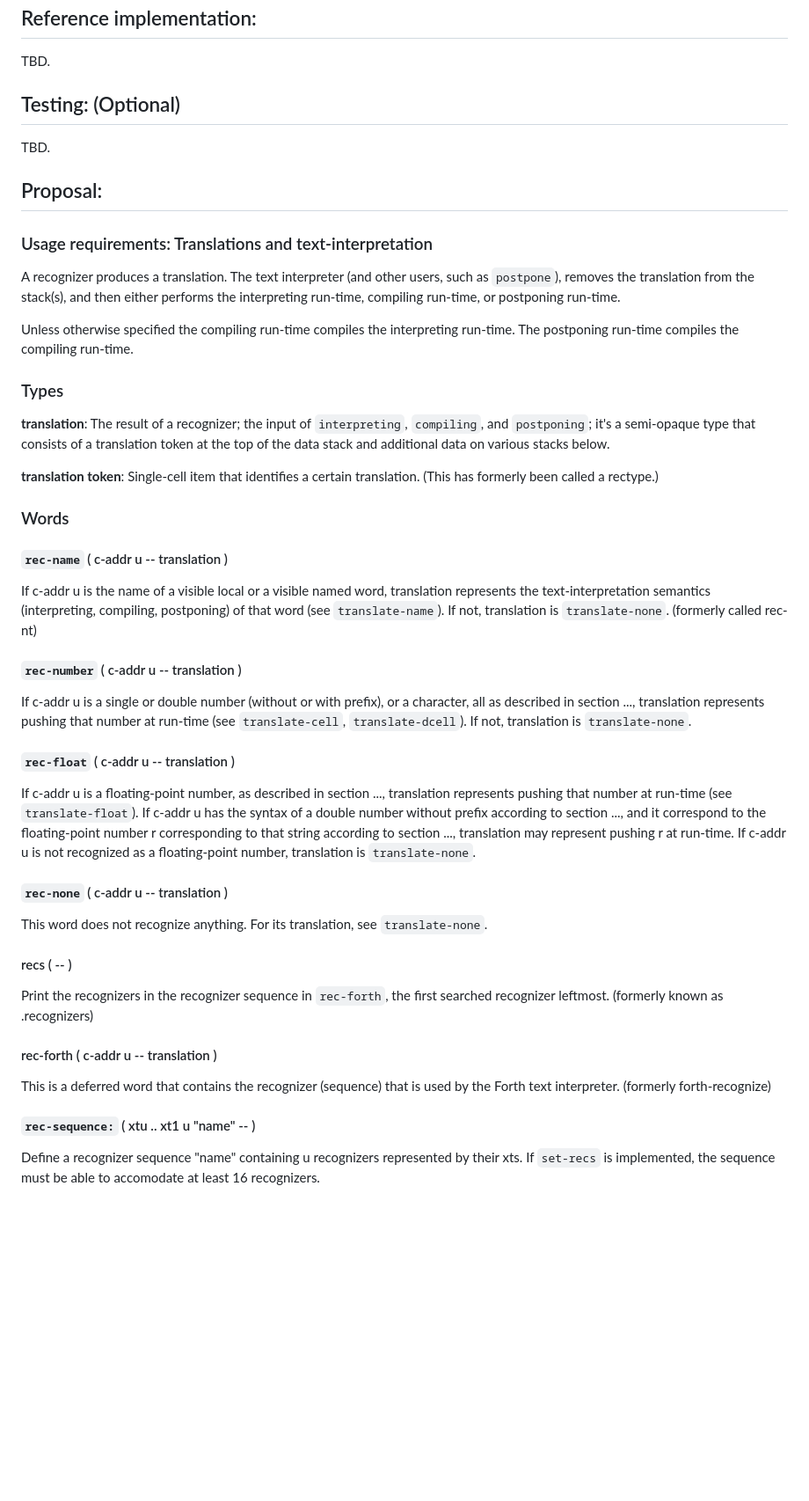
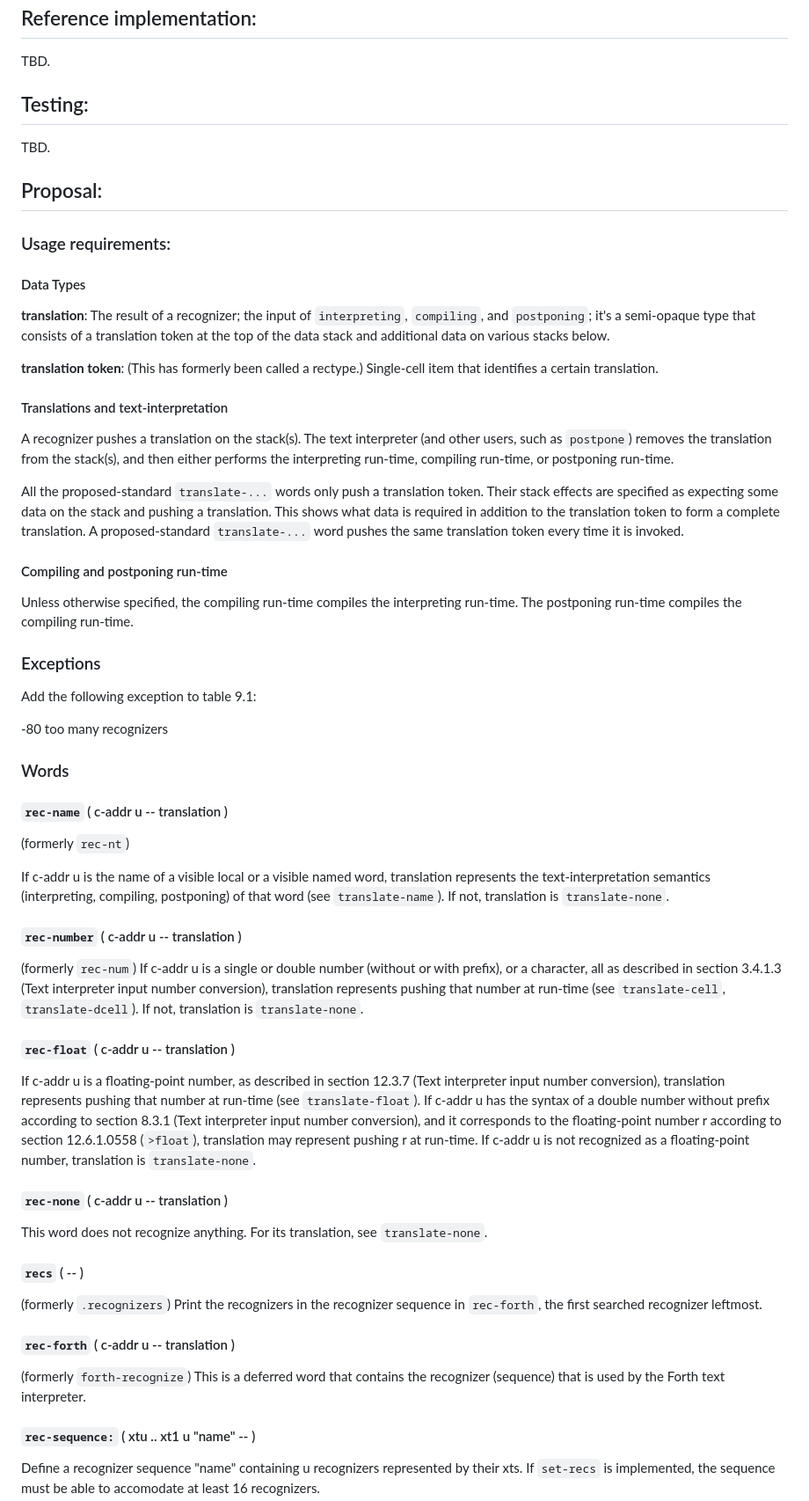
Before and after one commit to Forth-Standard/forth200x, a Markdown page: document/recognizers-2025-09-11.md, the part around one of its changes. Shown at 88% size. Rendered like a GitHub page; blank space fills up the shorter version.

```diff
--- a/document/recognizers-2025-09-11.md
+++ b/document/recognizers-2025-09-11.md
@@ -78,58 +79,80 @@ See the rationale for more detail and answers to specific questions.
 TBD.
 
 
-## Testing: (Optional)
+## Testing:
 
 TBD.
 
 ## Proposal:
 
-### Usage requirements: Translations and text-interpretation
+### Usage requirements:
 
-A recognizer produces a translation.  The text interpreter (and other
-users, such as `postpone`), removes the translation from the stack(s),
-and then either performs the interpreting run-time, compiling
-run-time, or postponing run-time.
-
-Unless otherwise specified the compiling run-time compiles the
-interpreting run-time.  The postponing run-time compiles the compiling
-run-time.
-
-### Types
+#### Data Types
 
 **translation**: The result of a recognizer; the input of
 `interpreting`, `compiling`, and `postponing`; it's a semi-opaque type
 that consists of a translation token at the top of the data stack and
 additional data on various stacks below.
 
-**translation token**: Single-cell item that identifies a certain
-  translation.  (This has formerly been called a rectype.)
+**translation token**: (This has formerly been called a rectype.)
+  Single-cell item that identifies a certain translation.
+
+#### Translations and text-interpretation
+
+A recognizer pushes a translation on the stack(s).  The text interpreter
+(and other users, such as `postpone`) removes the translation from the
+stack(s), and then either performs the interpreting run-time,
+compiling run-time, or postponing run-time.
+
+All the proposed-standard `translate-...` words only push a
+translation token.  Their stack effects are specified as expecting
+some data on the stack and pushing a translation.  This shows what
+data is required in addition to the translation token to form a
+complete translation.  A proposed-standard `translate-...` word pushes
+the same translation token every time it is invoked.
+
+#### Compiling and postponing run-time
+
+Unless otherwise specified, the compiling run-time compiles the
+interpreting run-time.  The postponing run-time compiles the compiling
+run-time.
+
+### Exceptions
+
+Add the following exception to table 9.1:
+
+-80 too many recognizers
 
 ### Words
 
 #### `rec-name` ( c-addr u -- translation )
 
+(formerly `rec-nt`)
+
 If c-addr u is the name of a visible local or a visible named word,
 translation represents the text-interpretation semantics
 (interpreting, compiling, postponing) of that word (see
 `translate-name`).  If not, translation is `translate-none`.
-(formerly called rec-nt)
+
 
 #### `rec-number` ( c-addr u -- translation )
 
+(formerly `rec-num`)
 If c-addr u is a single or double number (without or with prefix), or
-a character, all as described in section ..., translation represents
-pushing that number at run-time (see `translate-cell`,
-`translate-dcell`).  If not, translation is `translate-none`.
+a character, all as described in section 3.4.1.3 (Text interpreter
+input number conversion), translation represents pushing that number
+at run-time (see `translate-cell`, `translate-dcell`).  If not,
+translation is `translate-none`.
 
 #### `rec-float` ( c-addr u -- translation )
 
-If c-addr u is a floating-point number, as described in section ...,
-translation represents pushing that number at run-time (see
-`translate-float`). If c-addr u has the syntax of a double number
-without prefix according to section ..., and it correspond to the
-floating-point number r corresponding to that string according to
-section ..., translation may represent pushing r at run-time.  If
+If c-addr u is a floating-point number, as described in section 12.3.7
+(Text interpreter input number conversion), translation represents
+pushing that number at run-time (see `translate-float`). If c-addr u
+has the syntax of a double number without prefix according to section
+8.3.1 (Text interpreter input number conversion), and it corresponds
+to the floating-point number r according to section 12.6.1.0558
+(`>float`), translation may represent pushing r at run-time.  If
 c-addr u is not recognized as a floating-point number, translation is
 `translate-none`.
 
@@ -138,15 +161,16 @@ c-addr u is not recognized as a floating-point number, translation is
 This word does not recognize anything.  For its translation, see
 `translate-none`.
 
-#### recs ( -- )
+#### `recs` ( -- )
 
+(formerly `.recognizers`)
 Print the recognizers in the recognizer sequence in `rec-forth`, the
-first searched recognizer leftmost. (formerly known as .recognizers)
+first searched recognizer leftmost.
 
-#### rec-forth ( c-addr u -- translation )
+#### `rec-forth` ( c-addr u -- translation )
 
-This is a deferred word that contains the recognizer (sequence) that
-is used by the Forth text interpreter.  (formerly forth-recognize)
+(formerly `forth-recognize`) This is a deferred word that contains the
+recognizer (sequence) that is used by the Forth text interpreter.
 
 #### `rec-sequence:` ( xtu .. xt1 u "name" -- )
 
```
Also changed, not shown: other parts of document/recognizers-2025-09-11.md (+95 -29 lines).
